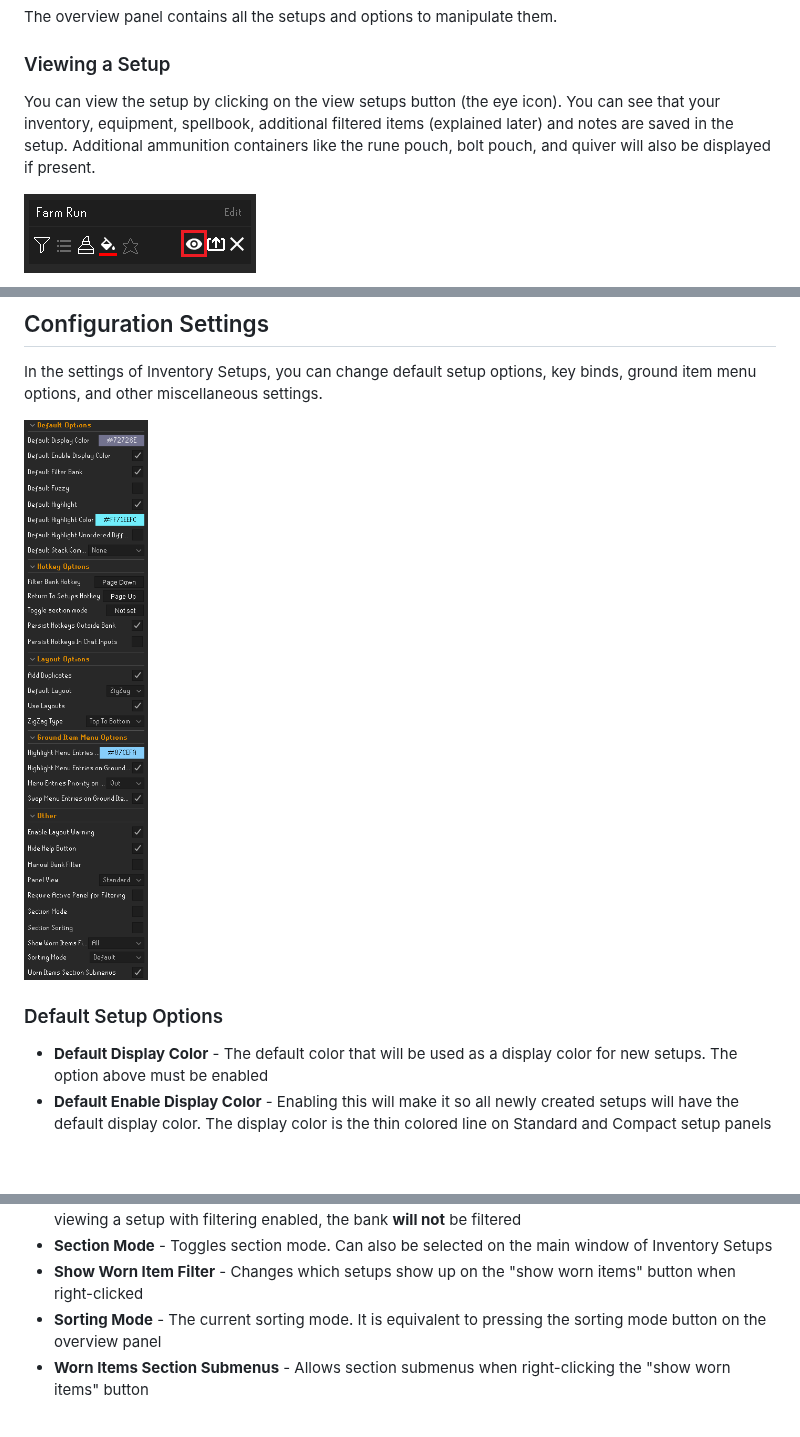
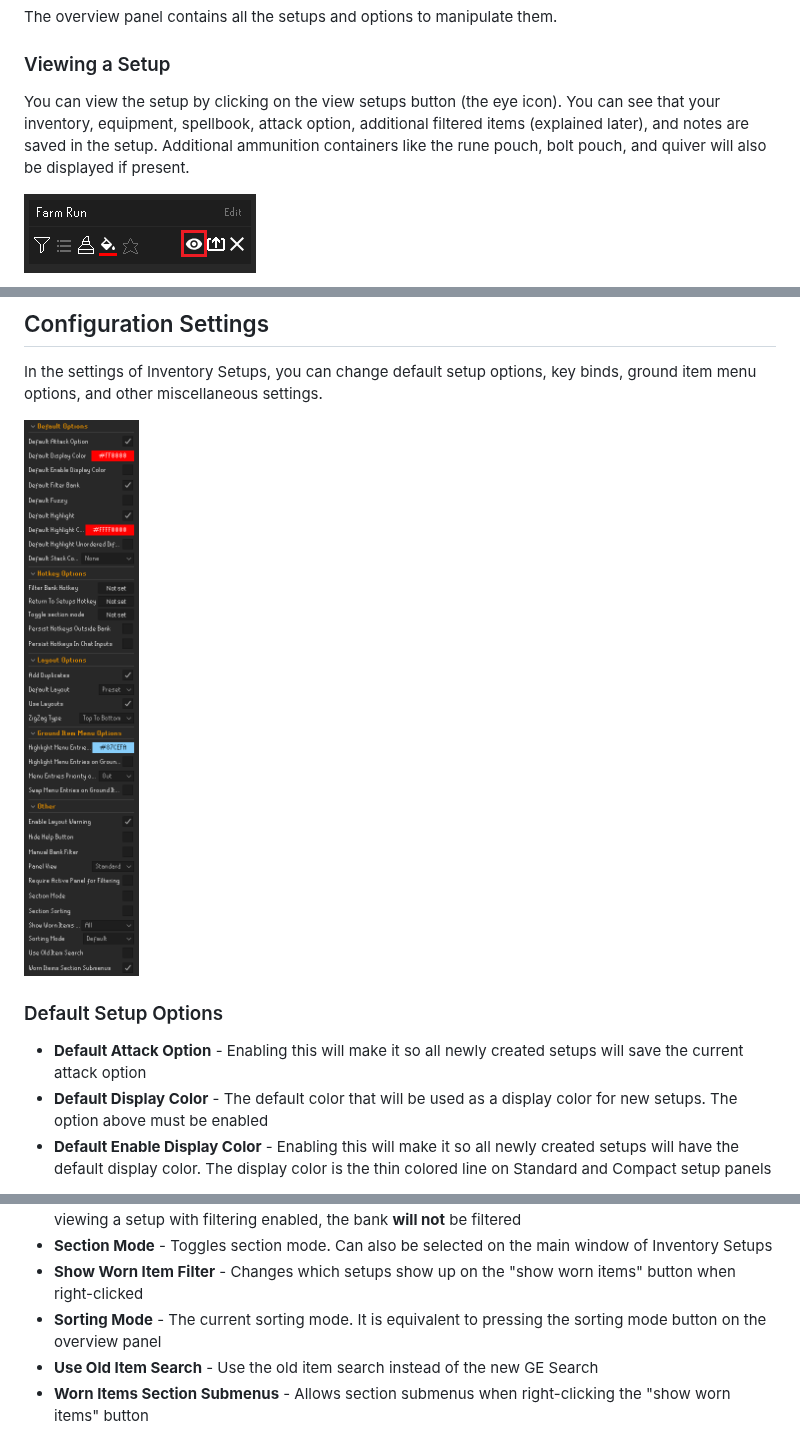
Before and after one commit to dillydill123/inventory-setups, a Markdown page: README.md, 3 parts joined by grey strips. Rendered like a GitHub page; pictures changed too: readme_images_and_gifs/config_settings.png; blank space fills up the shorter version.

Commit message:
README update for attack styles

```diff
--- a/README.md
+++ b/README.md
@@ -56,7 +56,7 @@ The overview panel contains all the setups and options to manipulate them.
 
 ### Viewing a Setup
 
-You can view the setup by clicking on the view setups button (the eye icon). You can see that your inventory, equipment, spellbook, additional filtered items (explained later) and notes are saved in the setup. Additional ammunition containers like the rune pouch, bolt pouch, and quiver will also be displayed if present.
+You can view the setup by clicking on the view setups button (the eye icon). You can see that your inventory, equipment, spellbook, attack option, additional filtered items (explained later), and notes are saved in the setup. Additional ammunition containers like the rune pouch, bolt pouch, and quiver will also be displayed if present.
 
 ![View Setup](readme_images_and_gifs/view_setup_button.png)
 
@@ -355,6 +361,7 @@ In the settings of Inventory Setups, you can change default setup options, key b
 
 ### Default Setup Options
 
+* **Default Attack Option** - Enabling this will make it so all newly created setups will save the current attack option
 * **Default Display Color** - The default color that will be used as a display color for new setups. The option above must be enabled
 * **Default Enable Display Color** - Enabling this will make it so all newly created setups will have the default display color. The display color is the thin colored line on Standard and Compact setup panels
 
@@ -401,6 +408,7 @@ Hint: You can right-click the paint bucket to delete the color of a setup or sec
 * **Section Mode** - Toggles section mode. Can also be selected on the main window of Inventory Setups
 * **Show Worn Item Filter** - Changes which setups show up on the "show worn items" button when right-clicked
 * **Sorting Mode** - The current sorting mode. It is equivalent to pressing the sorting mode button on the overview panel
+* **Use Old Item Search** - Use the old item search instead of the new GE Search
 * **Worn Items Section Submenus** - Allows section submenus when right-clicking the "show worn items" button
 
 ![Section Submenus](readme_images_and_gifs/section_submenus.png)
```
Also changed, not shown: other parts of README.md (+6 -0 lines), readme_images_and_gifs/update_attack_option.gif (added), 1 other file.
